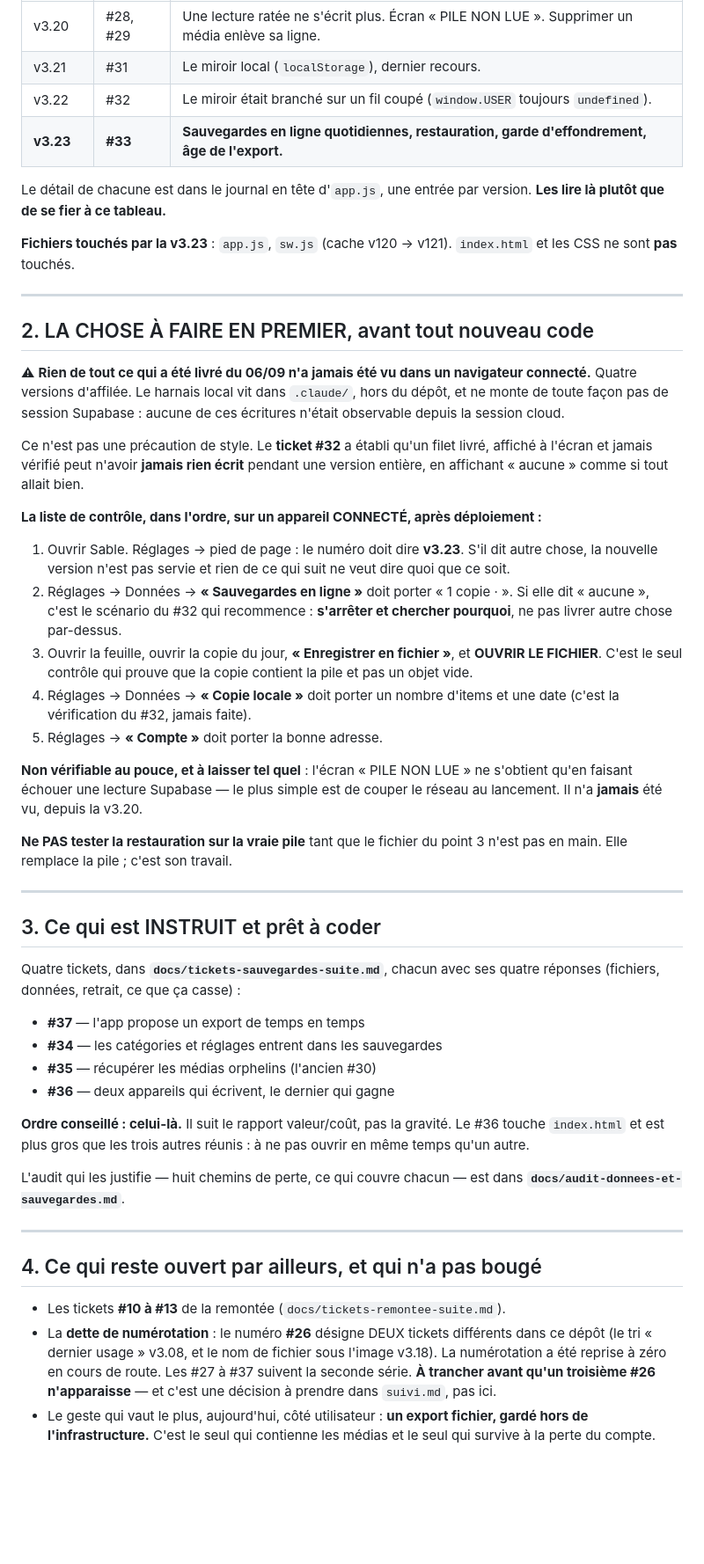
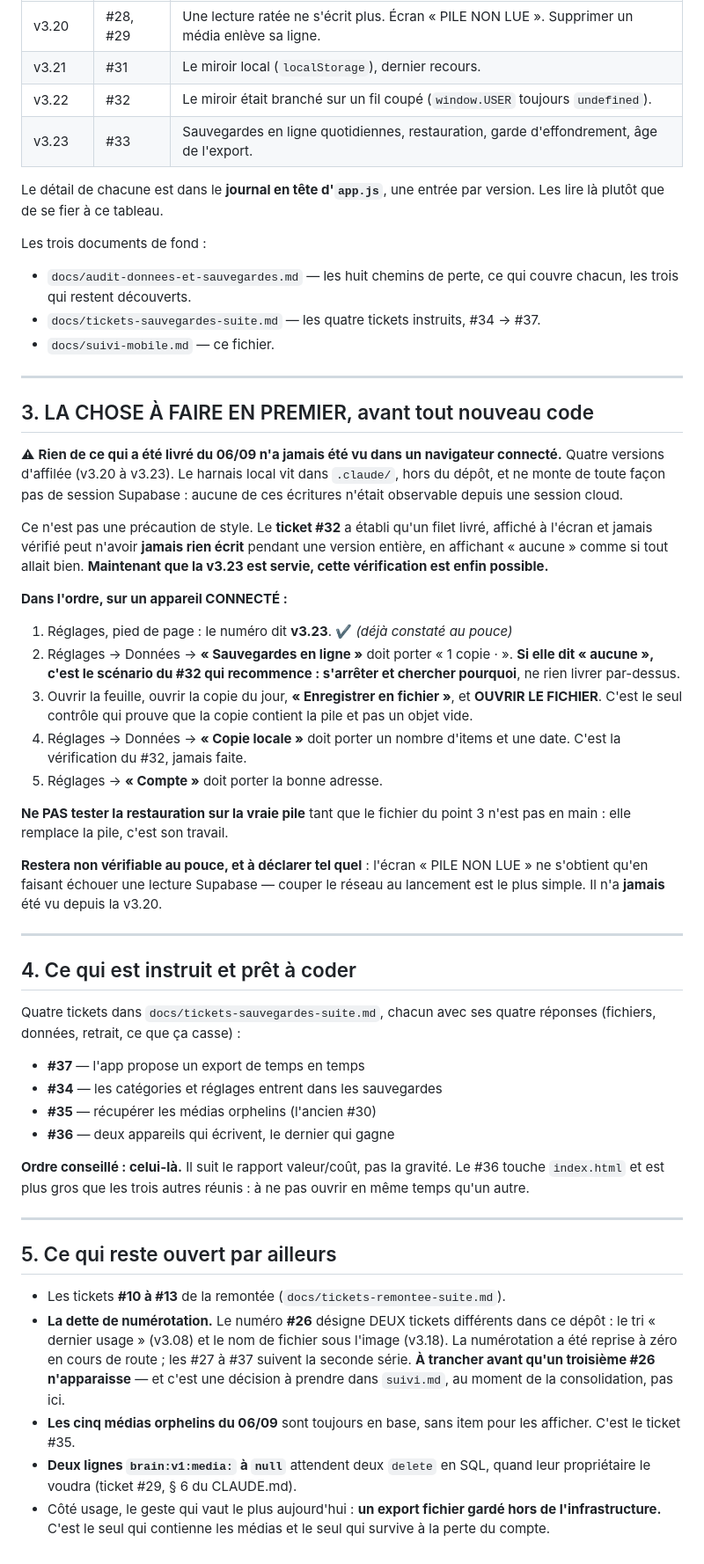
Before and after one commit to dartois-studio/Sable, a Markdown page: docs/suivi-mobile.md, the part around one of its changes. Shown at 88% size. Drawn GitHub-style; blank space fills up the shorter version.

```diff
--- a/docs/suivi-mobile.md
+++ b/docs/suivi-mobile.md
@@ -1045,57 +1075,58 @@ au moment d'écrire ces lignes.
 | v3.20 | #28, #29 | Une lecture ratée ne s'écrit plus. Écran « PILE NON LUE ». Supprimer un média enlève sa ligne. |
 | v3.21 | #31 | Le miroir local (`localStorage`), dernier recours. |
 | v3.22 | #32 | Le miroir était branché sur un fil coupé (`window.USER` toujours `undefined`). |
-| **v3.23** | **#33** | **Sauvegardes en ligne quotidiennes, restauration, garde d'effondrement, âge de l'export.** |
+| v3.23 | #33 | Sauvegardes en ligne quotidiennes, restauration, garde d'effondrement, âge de l'export. |
 
-Le détail de chacune est dans le journal en tête d'`app.js`, une entrée par
-version. **Les lire là plutôt que de se fier à ce tableau.**
+Le détail de chacune est dans le **journal en tête d'`app.js`**, une entrée par
+version. Les lire là plutôt que de se fier à ce tableau.
 
-**Fichiers touchés par la v3.23** : `app.js`, `sw.js` (cache v120 → v121).
-`index.html` et les CSS ne sont **pas** touchés.
+Les trois documents de fond :
+
+- `docs/audit-donnees-et-sauvegardes.md` — les huit chemins de perte, ce qui
+  couvre chacun, les trois qui restent découverts.
+- `docs/tickets-sauvegardes-suite.md` — les quatre tickets instruits, #34 → #37.
+- `docs/suivi-mobile.md` — ce fichier.
 
 ---
 
-## 2. LA CHOSE À FAIRE EN PREMIER, avant tout nouveau code
+## 3. LA CHOSE À FAIRE EN PREMIER, avant tout nouveau code
 
-⚠ **Rien de tout ce qui a été livré du 06/09 n'a jamais été vu dans un
-navigateur connecté.** Quatre versions d'affilée. Le harnais local vit dans
+⚠ **Rien de ce qui a été livré du 06/09 n'a jamais été vu dans un navigateur
+connecté.** Quatre versions d'affilée (v3.20 à v3.23). Le harnais local vit dans
 `.claude/`, hors du dépôt, et ne monte de toute façon pas de session Supabase :
-aucune de ces écritures n'était observable depuis la session cloud.
+aucune de ces écritures n'était observable depuis une session cloud.
 
 Ce n'est pas une précaution de style. Le **ticket #32** a établi qu'un filet
 livré, affiché à l'écran et jamais vérifié peut n'avoir **jamais rien écrit**
 pendant une version entière, en affichant « aucune » comme si tout allait bien.
+**Maintenant que la v3.23 est servie, cette vérification est enfin possible.**
 
-**La liste de contrôle, dans l'ordre, sur un appareil CONNECTÉ, après
-déploiement :**
+**Dans l'ordre, sur un appareil CONNECTÉ :**
 
-1. Ouvrir Sable. Réglages → pied de page : le numéro doit dire **v3.23**. S'il
-   dit autre chose, la nouvelle version n'est pas servie et rien de ce qui suit
-   ne veut dire quoi que ce soit.
+1. Réglages, pied de page : le numéro dit **v3.23**. ✔ *(déjà constaté au pouce)*
 2. Réglages → Données → **« Sauvegardes en ligne »** doit porter
-   « 1 copie · <la date du jour> ». Si elle dit « aucune », c'est le scénario du
-   #32 qui recommence : **s'arrêter et chercher pourquoi**, ne pas livrer autre
-   chose par-dessus.
+   « 1 copie · <la date du jour> ». **Si elle dit « aucune », c'est le scénario du
+   #32 qui recommence : s'arrêter et chercher pourquoi**, ne rien livrer par-dessus.
 3. Ouvrir la feuille, ouvrir la copie du jour, **« Enregistrer en fichier »**, et
    **OUVRIR LE FICHIER**. C'est le seul contrôle qui prouve que la copie contient
    la pile et pas un objet vide.
 4. Réglages → Données → **« Copie locale »** doit porter un nombre d'items et une
-   date (c'est la vérification du #32, jamais faite).
+   date. C'est la vérification du #32, jamais faite.
 5. Réglages → **« Compte »** doit porter la bonne adresse.
 
-**Non vérifiable au pouce, et à laisser tel quel** : l'écran « PILE NON LUE » ne
-s'obtient qu'en faisant échouer une lecture Supabase — le plus simple est de
-couper le réseau au lancement. Il n'a **jamais** été vu, depuis la v3.20.
+**Ne PAS tester la restauration sur la vraie pile** tant que le fichier du point 3
+n'est pas en main : elle remplace la pile, c'est son travail.
 
-**Ne PAS tester la restauration sur la vraie pile** tant que le fichier du point 3
-n'est pas en main. Elle remplace la pile ; c'est son travail.
+**Restera non vérifiable au pouce, et à déclarer tel quel** : l'écran « PILE NON
+LUE » ne s'obtient qu'en faisant échouer une lecture Supabase — couper le réseau
+au lancement est le plus simple. Il n'a **jamais** été vu depuis la v3.20.
 
 ---
 
-## 3. Ce qui est INSTRUIT et prêt à coder
+## 4. Ce qui est instruit et prêt à coder
 
-Quatre tickets, dans **`docs/tickets-sauvegardes-suite.md`**, chacun avec ses
-quatre réponses (fichiers, données, retrait, ce que ça casse) :
+Quatre tickets dans `docs/tickets-sauvegardes-suite.md`, chacun avec ses quatre
+réponses (fichiers, données, retrait, ce que ça casse) :
 
 - **#37** — l'app propose un export de temps en temps
 - **#34** — les catégories et réglages entrent dans les sauvegardes
@@ -1106,19 +1137,21 @@ quatre réponses (fichiers, données, retrait, ce que ça casse) :
 Le #36 touche `index.html` et est plus gros que les trois autres réunis : à ne
 pas ouvrir en même temps qu'un autre.
 
-L'audit qui les justifie — huit chemins de perte, ce qui couvre chacun — est dans
-**`docs/audit-donnees-et-sauvegardes.md`**.
-
 ---
 
-## 4. Ce qui reste ouvert par ailleurs, et qui n'a pas bougé
+## 5. Ce qui reste ouvert par ailleurs
 
 - Les tickets **#10 à #13** de la remontée (`docs/tickets-remontee-suite.md`).
-- La **dette de numérotation** : le numéro **#26** désigne DEUX tickets
-  différents dans ce dépôt (le tri « dernier usage » v3.08, et le nom de fichier
-  sous l'image v3.18). La numérotation a été reprise à zéro en cours de route.
-  Les #27 à #37 suivent la seconde série. **À trancher avant qu'un troisième #26
-  n'apparaisse** — et c'est une décision à prendre dans `suivi.md`, pas ici.
-- Le geste qui vaut le plus, aujourd'hui, côté utilisateur : **un export fichier,
-  gardé hors de l'infrastructure.** C'est le seul qui contienne les médias et le
-  seul qui survive à la perte du compte.
+- **La dette de numérotation.** Le numéro **#26** désigne DEUX tickets différents
+  dans ce dépôt : le tri « dernier usage » (v3.08) et le nom de fichier sous
+  l'image (v3.18). La numérotation a été reprise à zéro en cours de route ; les
+  #27 à #37 suivent la seconde série. **À trancher avant qu'un troisième #26
+  n'apparaisse** — et c'est une décision à prendre dans `suivi.md`, au moment de
+  la consolidation, pas ici.
+- **Les cinq médias orphelins du 06/09** sont toujours en base, sans item pour
+  les afficher. C'est le ticket #35.
+- **Deux lignes `brain:v1:media:` à `null`** attendent deux `delete` en SQL,
+  quand leur propriétaire le voudra (ticket #29, § 6 du CLAUDE.md).
+- Côté usage, le geste qui vaut le plus aujourd'hui : **un export fichier gardé
+  hors de l'infrastructure.** C'est le seul qui contienne les médias et le seul
+  qui survive à la perte du compte.
```
Also changed, not shown: other parts of docs/suivi-mobile.md (+57 -27 lines).
